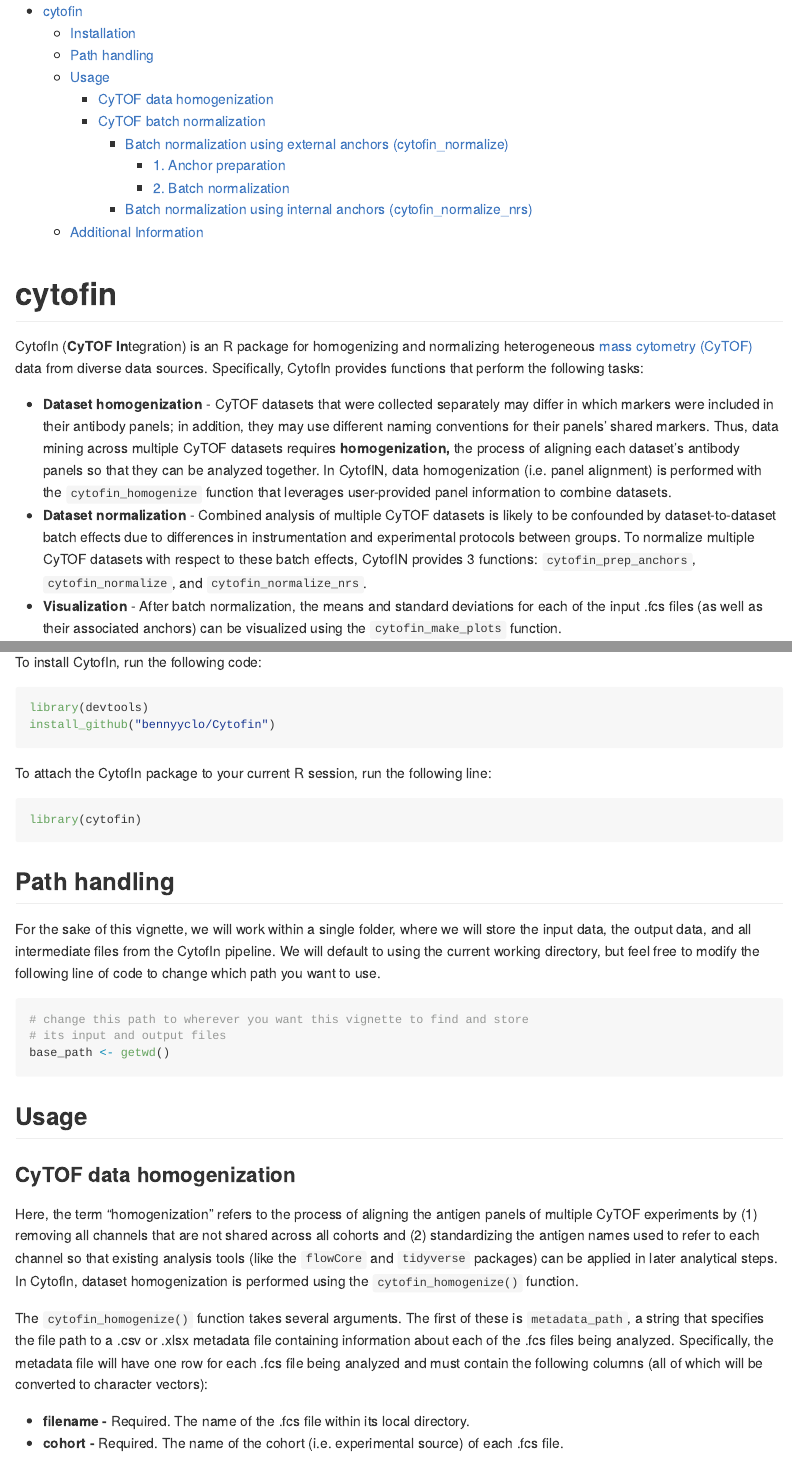
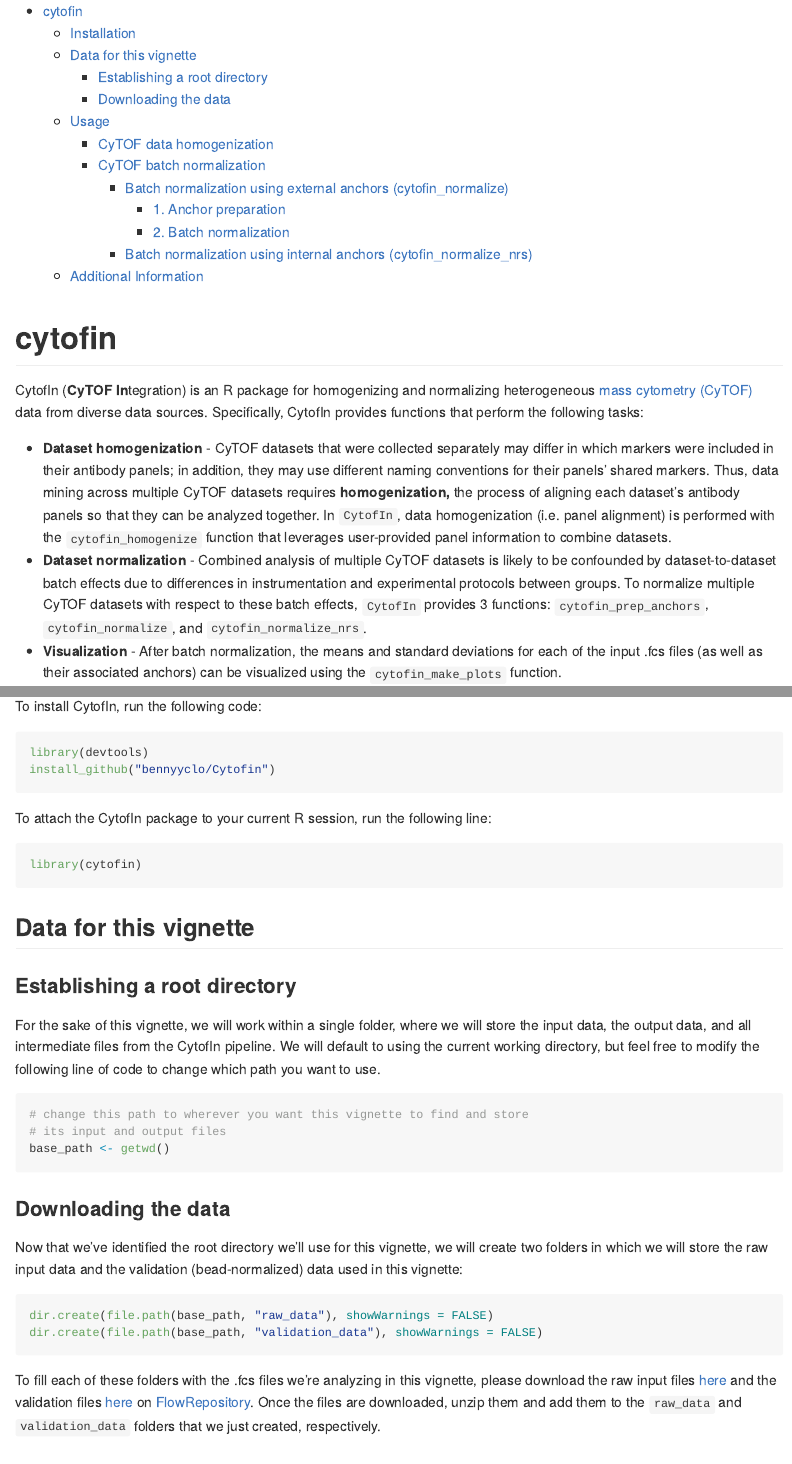
Before and after one commit to bennyyclo/Cytofin, an R Markdown document (README.Rmd): the page in a window 1100 px wide, from its top, and a second part further down, joined at a grey line. The pictures show the output file README.md that the author committed with the source, drawn offline in the style of GitHub.

Commit message:
bug fixes

````diff
--- a/README.Rmd
+++ b/README.Rmd
@@ -34,14 +34,14 @@ following tasks:
     conventions for their panels' shared markers. Thus, data mining
     across multiple CyTOF datasets requires **homogenization,** the
     process of aligning each dataset's antibody panels so that they can
-    be analyzed together. In CytofIN, data homogenization (i.e. panel
+    be analyzed together. In `CytofIn`, data homogenization (i.e. panel
     alignment) is performed with the `cytofin_homogenize` function that
     leverages user-provided panel information to combine datasets.
 -   **Dataset normalization** - Combined analysis of multiple CyTOF
     datasets is likely to be confounded by dataset-to-dataset batch
     effects due to differences in instrumentation and experimental
     protocols between groups. To normalize multiple CyTOF datasets with
-    respect to these batch effects, CytofIN provides 3 functions:
+    respect to these batch effects, `CytofIn` provides 3 functions:
     `cytofin_prep_anchors`, `cytofin_normalize`, and
     `cytofin_normalize_nrs`.
 -   **Visualization** - After batch normalization, the means and
@@ -74,7 +74,9 @@ following line:
 library(cytofin)
 ```
 
-## Path handling
+## Data for this vignette
+
+### Establishing a root directory
 
 For the sake of this vignette, we will work within a single folder,
 where we will store the input data, the output data, and all
@@ -91,6 +93,26 @@ base_path <- getwd()
 ```{r, include = FALSE}
 base_path <- file.path("~", "Desktop", "cytofin_tests")
 ```
+
+### Downloading the data
+
+Now that we've identified the root directory we'll use for this
+vignette, we will create two folders in which we will store the raw
+input data and the validation (bead-normalized) data used in this
+vignette:
+
+```{r}
+dir.create(file.path(base_path, "raw_data"), showWarnings = FALSE)
+dir.create(file.path(base_path, "validation_data"), showWarnings = FALSE)
+```
+
+To fill each of these folders with the .fcs files we're analyzing in
+this vignette, please download the raw input files
+[here](https://flowrepository.org/id/FR-FCM-Z427) and the validation
+files [here](https://flowrepository.org/id/FR-FCM-Z42C) on
+[FlowRepository](https://flowrepository.org/). Once the files are
+downloaded, unzip them and add them to the `raw_data` and
+`validation_data` folders that we just created, respectively.
 
 ## Usage
 
````
Also changed, not shown: R/cytofin_make_plots.R (+1 -1 lines), README.md, README.Rmd (17 more changed lines), 2 other files.
